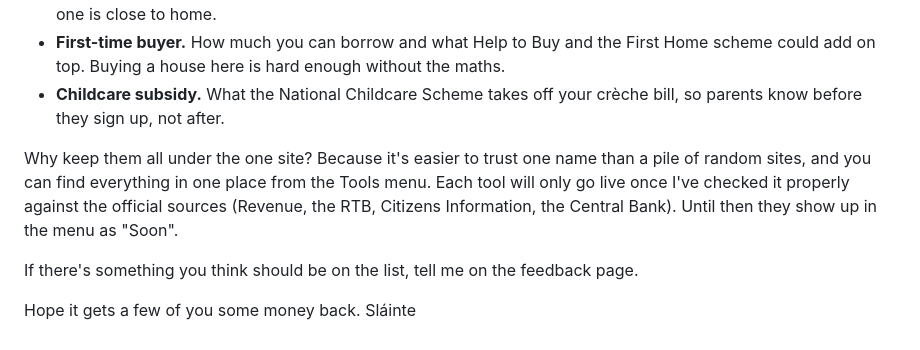
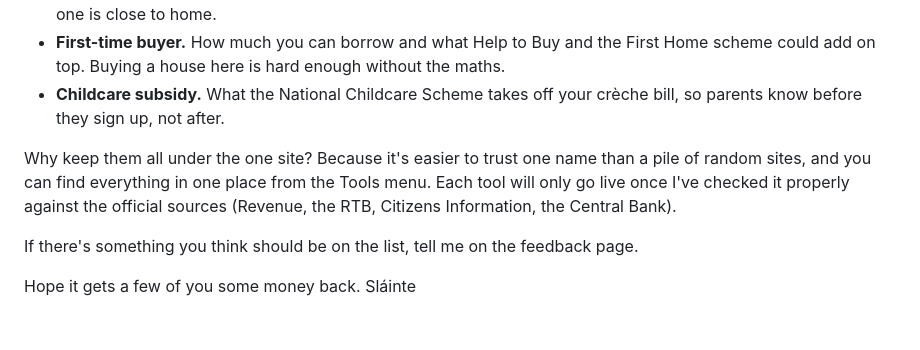
Before and after one commit to aisioc/aisioc.github.io, a Markdown page: README.md, the part around the change. Rendered like a GitHub page.

```diff
--- a/README.md
+++ b/README.md
@@ -44,7 +44,7 @@ Here's what's on the list:
 - **First-time buyer.** How much you can borrow and what Help to Buy and the First Home scheme could add on top. Buying a house here is hard enough without the maths.
 - **Childcare subsidy.** What the National Childcare Scheme takes off your crèche bill, so parents know before they sign up, not after.
 
-Why keep them all under the one site? Because it's easier to trust one name than a pile of random sites, and you can find everything in one place from the Tools menu. Each tool will only go live once I've checked it properly against the official sources (Revenue, the RTB, Citizens Information, the Central Bank). Until then they show up in the menu as "Soon".
+Why keep them all under the one site? Because it's easier to trust one name than a pile of random sites, and you can find everything in one place from the Tools menu. Each tool will only go live once I've checked it properly against the official sources (Revenue, the RTB, Citizens Information, the Central Bank).
 
 If there's something you think should be on the list, tell me on the feedback page.
 
```
